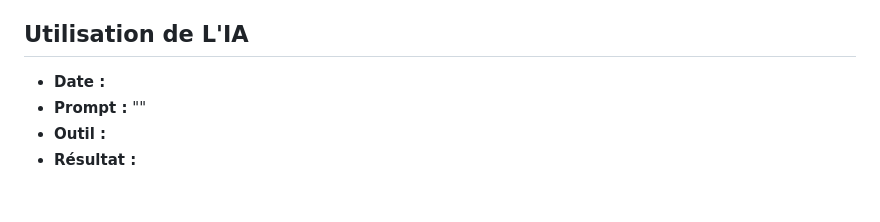
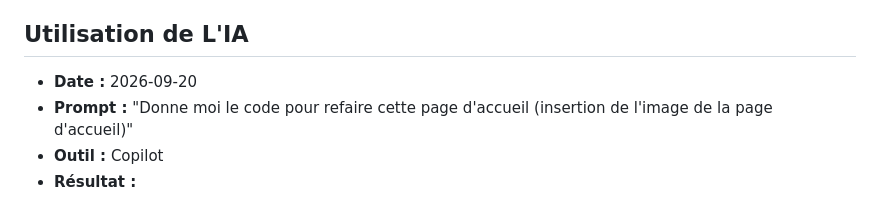
Before and after one commit to nurkouu/portfolio-nurlika-richard, a Markdown page: documentation/JOURNAL.md, the part around the change. Rendered like a GitHub page.

Commit message:
ajout prompt

```diff
--- a/documentation/JOURNAL.md
+++ b/documentation/JOURNAL.md
@@ -64,7 +64,7 @@ Je veux que la personne retienne à quel point je m’engage dans mes projets."
 
 ## Utilisation de L'IA
 
-- **Date :**
-- **Prompt :** ""
-- **Outil :**
+- **Date :** 2026-09-20
+- **Prompt :** "Donne moi le code pour refaire cette page d'accueil (insertion de l'image de la page d'accueil)"
+- **Outil :** Copilot
 - **Résultat :**
```
